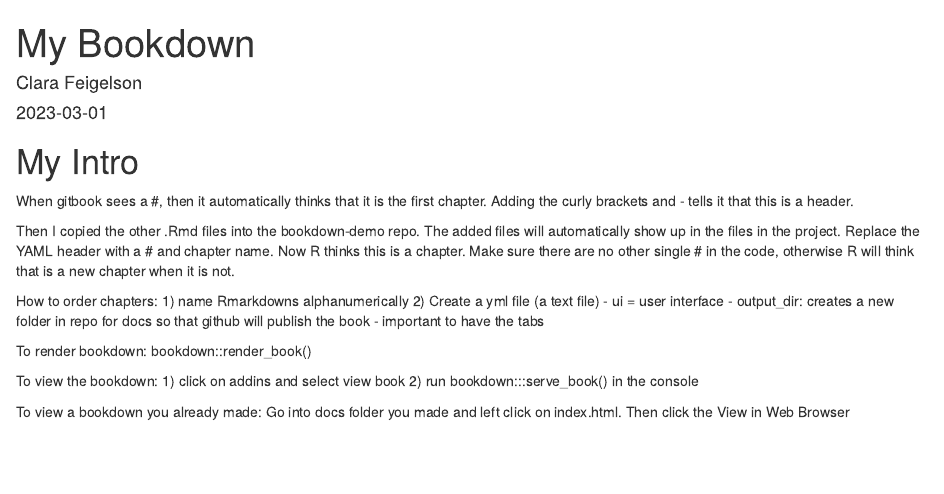
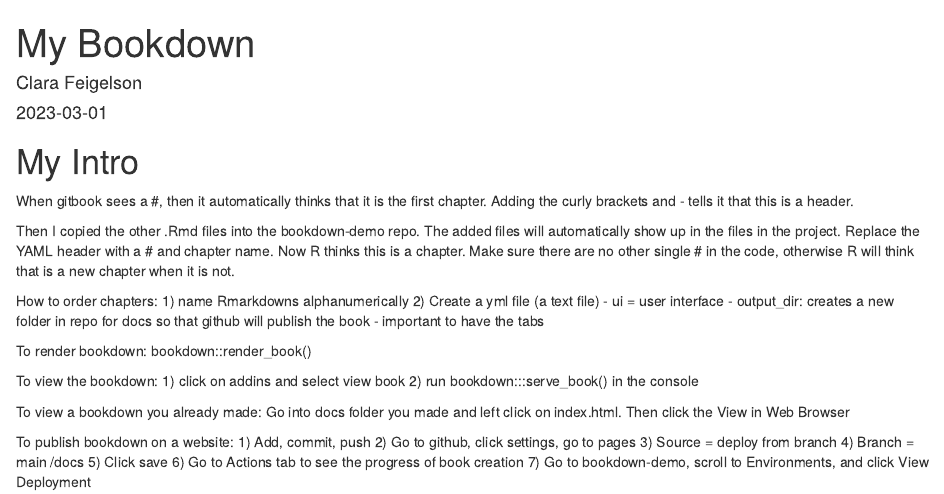
Before and after one commit to clarafeigelson/bookdown-demo, an R Markdown document (index.Rmd): the page in a window 1100 px wide, from its top. Rendered offline with R 4.5, knitr and Pandoc, with nearby package versions; drawn as R Markdown's standard HTML page in place of the format the file asks for.

Commit message:
edited book

```diff
--- a/index.Rmd
+++ b/index.Rmd
@@ -31,3 +31,12 @@ To view the bookdown:
 
 To view a bookdown you already made:
 Go into docs folder you made and left click on index.html. Then click the View in Web Browser
+
+To publish bookdown on a website:
+1) Add, commit, push
+2) Go to github, click settings, go to pages
+3) Source = deploy from branch
+4) Branch = main /docs
+5) Click save
+6) Go to Actions tab to see the progress of book creation
+7) Go to bookdown-demo, scroll to Environments, and click View Deployment
```
Also changed, not shown: docs/search_index.json, 1 other file.
